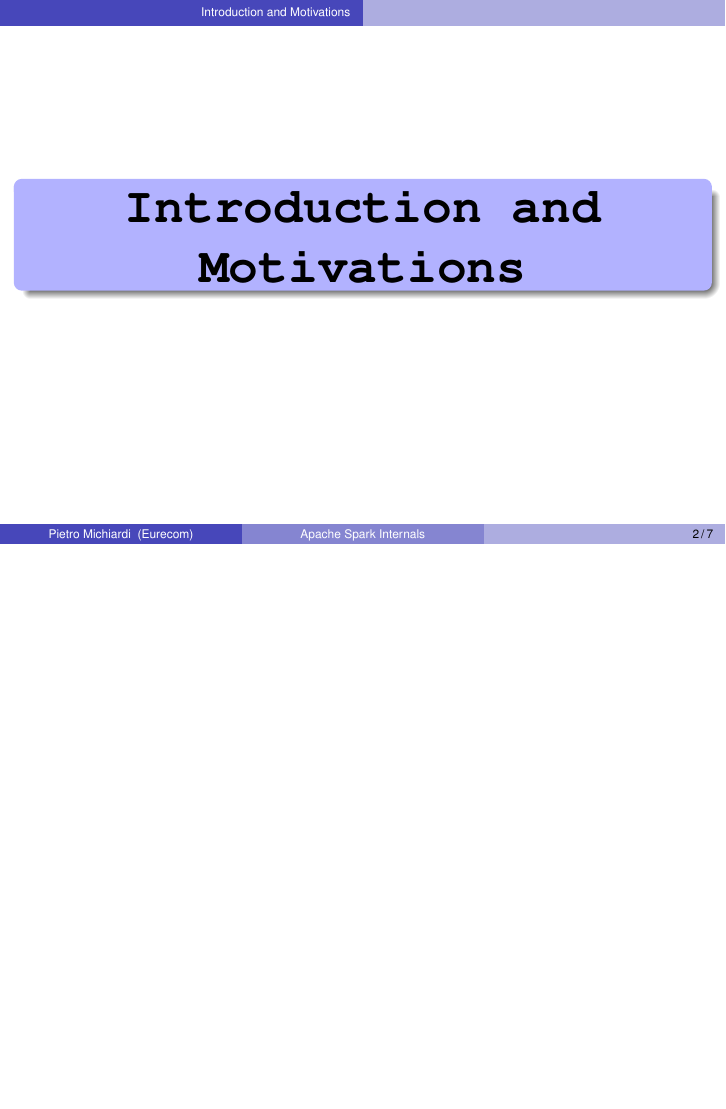
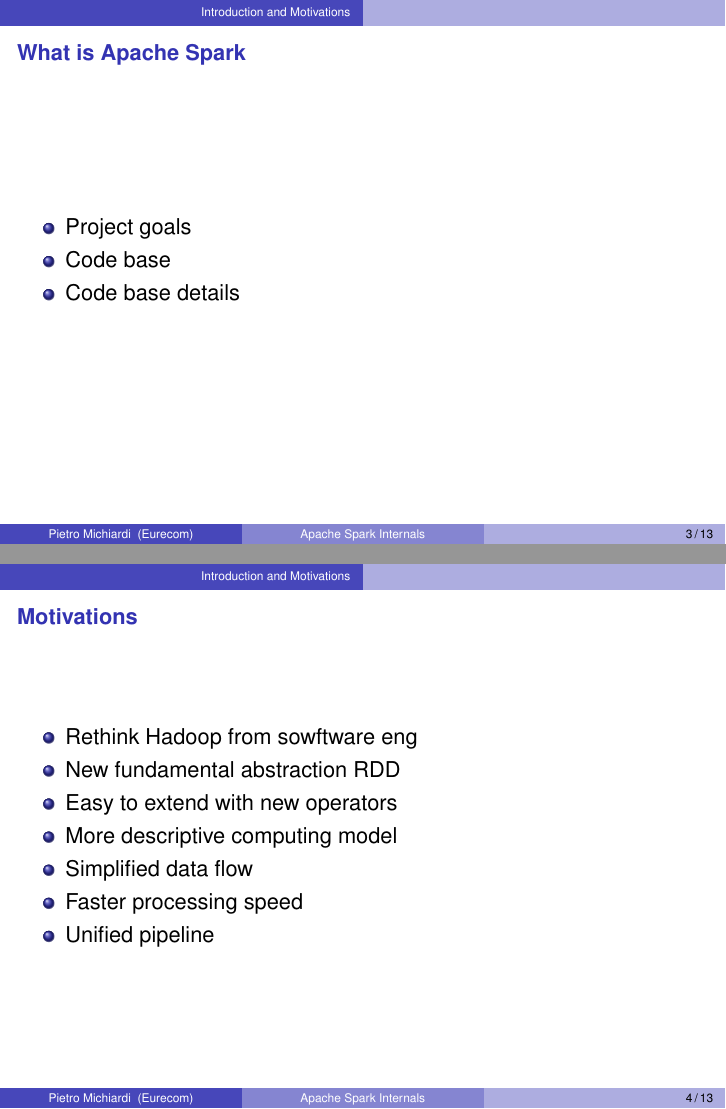
Before and after one commit to michiard/DISC-CLOUD-COURSE, LaTeX slides (spark/spark.tex, which reads spark/introduction.tex): page 2 of 7 before the commit and pages 3 and 4 of 13 after it, the two joined at a grey line, the shorter picture padded with empty space. Compiled offline with pdfLaTeX.

Commit message:
working on introduction

```diff
--- /dev/null
+++ b/spark/introduction.tex
@@ -0,0 +1,27 @@
+%%%%%%%%%%%%%%%%%%%%%%%%%%%%%%%%%%%%%%%%%%%%%%%%%%%%%%%%%%
+\frame {\frametitle{What is Apache Spark}
+%%%%%%%%%%%%%%%%%%%%%%%%%%%%%%%%%%%%%%%%%%%%%%%%%%%%%%%%%%
+\begin{itemize}
+  \item Project goals
+  \item Code base
+  \item Code base details
+\end{itemize}
+
+}
+
+%%%%%%%%%%%%%%%%%%%%%%%%%%%%%%%%%%%%%%%%%%%%%%%%%%%%%%%%%%
+\frame {\frametitle{Motivations}
+%%%%%%%%%%%%%%%%%%%%%%%%%%%%%%%%%%%%%%%%%%%%%%%%%%%%%%%%%%
+\begin{itemize}
+  \item Rethink Hadoop from sowftware eng
+  \item New fundamental abstraction RDD
+  \item Easy to extend with new operators
+  \item More descriptive computing model
+  \item Simplified data flow
+  \item Faster processing speed
+  \item Unified pipeline
+\end{itemize}
+}
+
+%%%%%%%%%%%%%%%%%%%%%%%%%%%%%%%%%%%%%%%%%%%%%%%%%%%%%%%%%%
+\frame {\frametitle{A More Descriptive Computing Model}
@@ -0,0 +45 @@
+\frame {\frametitle{Faster Processing Speed}
```
Also changed, not shown: spark/spark.tex (+1 -1 lines), spark/introduction.tex (31 more changed lines).
